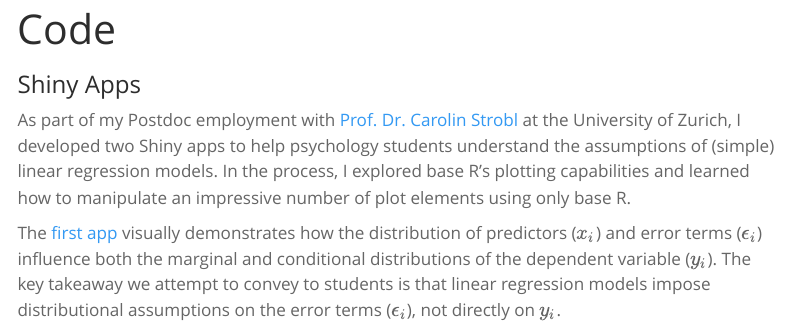
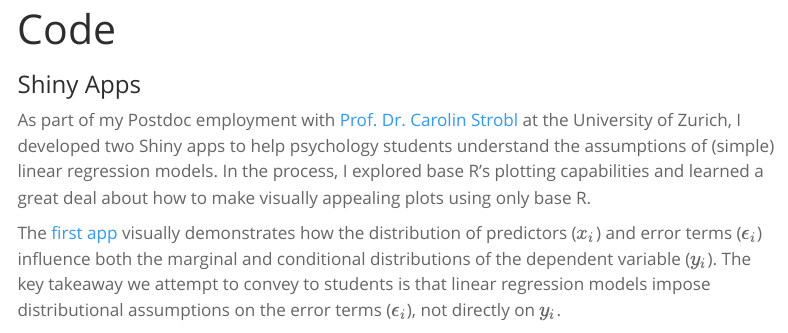
Before and after one commit to martinSter/personal-website, a Quarto document (code/index.qmd): the page in a window 1100 px wide, from its top. Rendered offline with R 4.5, knitr and Pandoc in place of Quarto, with nearby package versions; menus at the side of the page are left out.

Commit message:
made a small correction in Code section

```diff
--- a/code/index.qmd
+++ b/code/index.qmd
@@ -4,9 +4,7 @@ title: "Code"
 
 ### Shiny Apps
 
-As part of my Postdoc employment with [Prof. Dr. Carolin Strobl](https://www.psychologie.uzh.ch/de/bereiche/meth/methoden/team/carolinstrobl.html) at the University of Zurich, I developed two Shiny apps to help psychology students understand the assumptions of (simple) linear regression models. In the process, I explored base R’s plotting capabilities and learned how to manipulate an impressive number of plot elements using only base R.
-
-
+As part of my Postdoc employment with [Prof. Dr. Carolin Strobl](https://www.psychologie.uzh.ch/de/bereiche/meth/methoden/team/carolinstrobl.html) at the University of Zurich, I developed two Shiny apps to help psychology students understand the assumptions of (simple) linear regression models. In the process, I explored base R’s plotting capabilities and learned a great deal about how to make visually appealing plots using only base R.
 
 The [first app](https://psychmeth.shinyapps.io/Regression-NVFehler/) visually demonstrates how the distribution of predictors ($x_i$) and error terms ($\epsilon_i$) influence both the marginal and conditional distributions of the dependent variable ($y_i$). The key takeaway we attempt to convey to students is that linear regression models impose distributional assumptions on the error terms ($\epsilon_i$), not directly on $y_i$.
 
```
